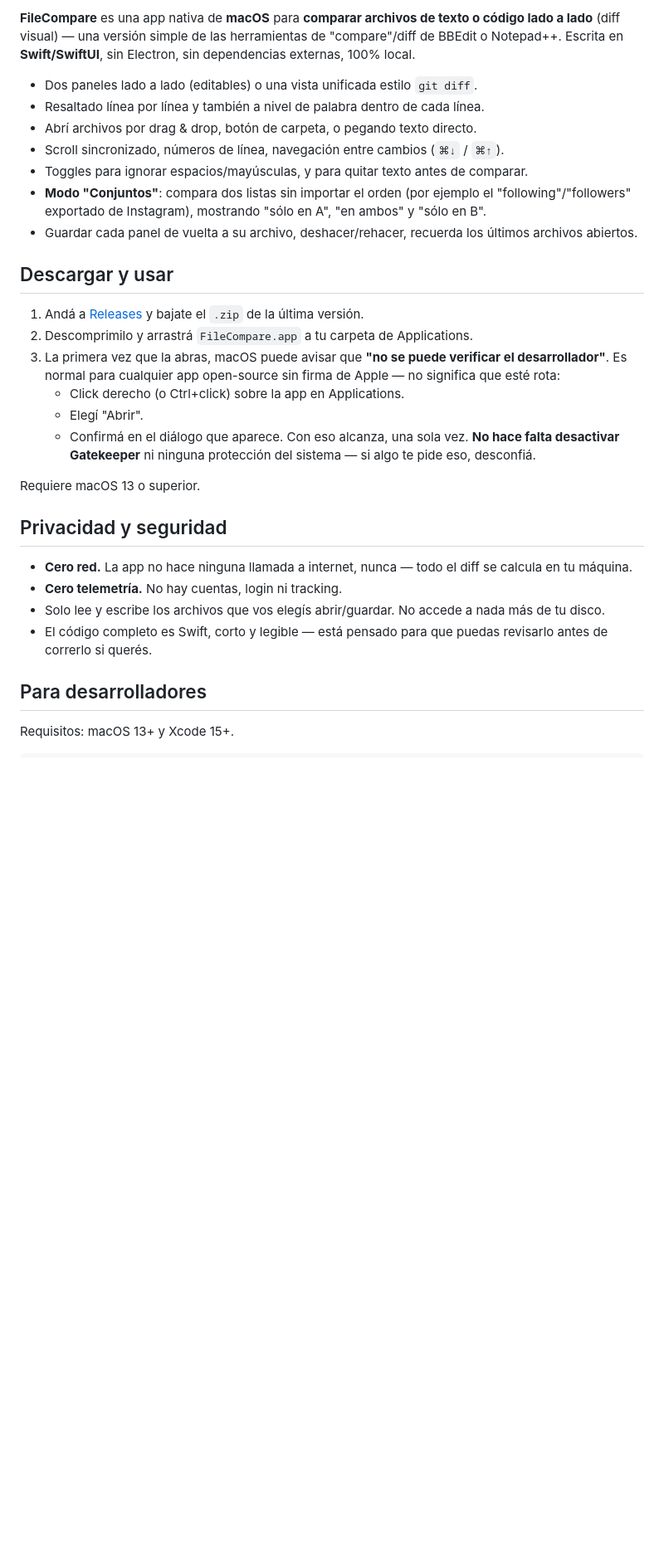
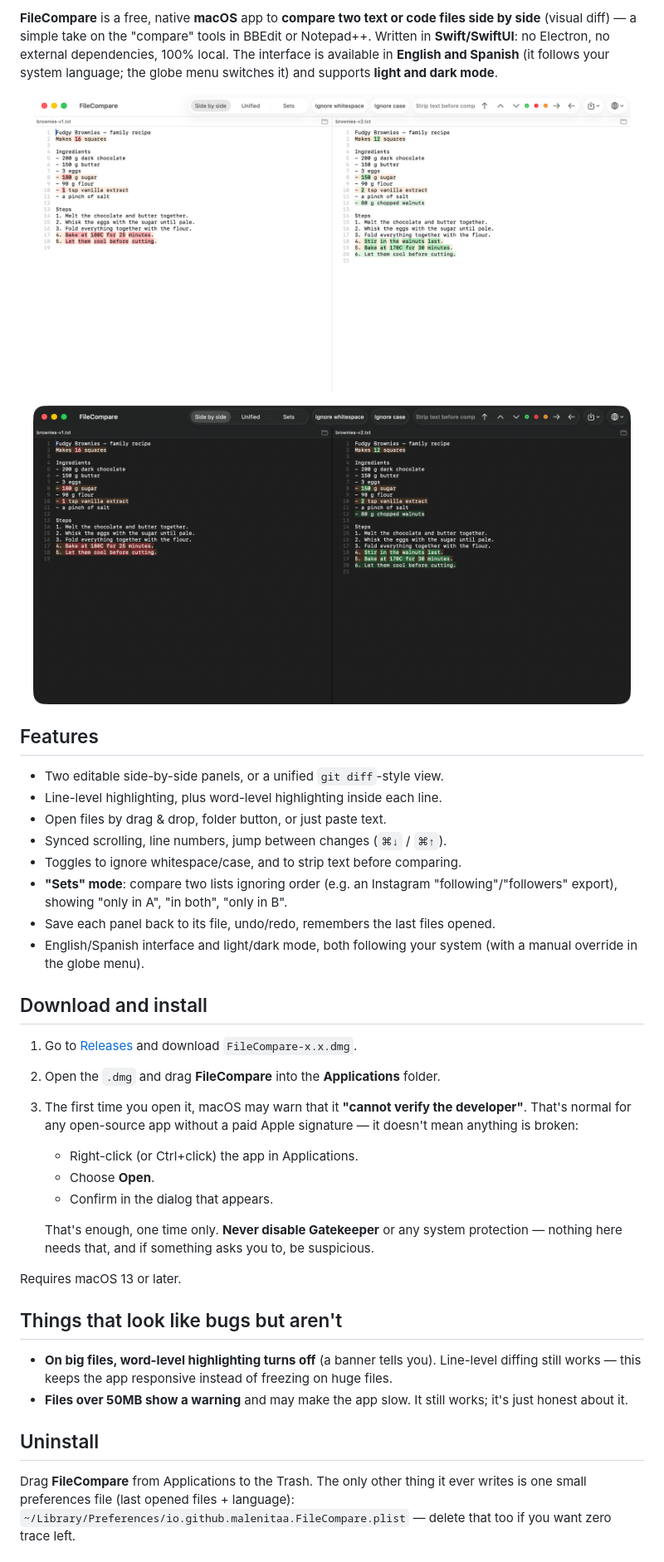
Before and after one commit to malenitaa/FileCompare, a Markdown page: README.md, the part around one of its changes. Shown at 83% size. GitHub-like rendering; pictures changed too: docs/screenshot-dark.png (added), docs/screenshot-light.png (added); blank space fills up the shorter version.

```diff
--- a/README.md
+++ b/README.md
@@ -6,46 +7,61 @@
 
-**FileCompare** es una app nativa de **macOS** para **comparar archivos de
-texto o código lado a lado** (diff visual) — una versión simple de las
-herramientas de "compare"/diff de BBEdit o Notepad++. Escrita en
-**Swift/SwiftUI**, sin Electron, sin dependencias externas, 100% local.
+**FileCompare** is a free, native **macOS** app to **compare two text or code
+files side by side** (visual diff) — a simple take on the "compare" tools in
+BBEdit or Notepad++. Written in **Swift/SwiftUI**: no Electron, no external
+dependencies, 100% local. The interface is available in **English and
+Spanish** (it follows your system language; the globe menu switches it) and
+supports **light and dark mode**.
 
-- Dos paneles lado a lado (editables) o una vista unificada estilo `git diff`.
-- Resaltado línea por línea y también a nivel de palabra dentro de cada línea.
-- Abrí archivos por drag & drop, botón de carpeta, o pegando texto directo.
-- Scroll sincronizado, números de línea, navegación entre cambios (`⌘↓` / `⌘↑`).
-- Toggles para ignorar espacios/mayúsculas, y para quitar texto antes de comparar.
-- **Modo "Conjuntos"**: compara dos listas sin importar el orden (por ejemplo
-  el "following"/"followers" exportado de Instagram), mostrando "sólo en A",
-  "en ambos" y "sólo en B".
-- Guardar cada panel de vuelta a su archivo, deshacer/rehacer, recuerda los
-  últimos archivos abiertos.
+<p align="center">
+  <img src="docs/screenshot-light.png" alt="FileCompare comparing two versions of a recipe side by side, light mode" width="720" />
+</p>
+<p align="center">
+  <img src="docs/screenshot-dark.png" alt="FileCompare in dark mode" width="720" />
+</p>
 
-## Descargar y usar
+## Features
 
-1. Andá a [Releases](https://github.com/malenitaa/FileCompare/releases) y
-   bajate el `.zip` de la última versión.
-2. Descomprimilo y arrastrá `FileCompare.app` a tu carpeta de Applications.
-3. La primera vez que la abras, macOS puede avisar que **"no se puede
-   verificar el desarrollador"**. Es normal para cualquier app open-source
-   sin firma de Apple — no significa que esté rota:
-   - Click derecho (o Ctrl+click) sobre la app en Applications.
-   - Elegí "Abrir".
-   - Confirmá en el diálogo que aparece.
-   Con eso alcanza, una sola vez. **No hace falta desactivar Gatekeeper**
-   ni ninguna protección del sistema — si algo te pide eso, desconfiá.
+- Two editable side-by-side panels, or a unified `git diff`-style view.
+- Line-level highlighting, plus word-level highlighting inside each line.
+- Open files by drag & drop, folder button, or just paste text.
+- Synced scrolling, line numbers, jump between changes (`⌘↓` / `⌘↑`).
+- Toggles to ignore whitespace/case, and to strip text before comparing.
+- **"Sets" mode**: compare two lists ignoring order (e.g. an Instagram
+  "following"/"followers" export), showing "only in A", "in both", "only in B".
+- Save each panel back to its file, undo/redo, remembers the last files opened.
+- English/Spanish interface and light/dark mode, both following your system
+  (with a manual override in the globe menu).
 
-Requiere macOS 13 o superior.
+## Download and install
 
-## Privacidad y seguridad
+1. Go to [Releases](https://github.com/malenitaa/FileCompare/releases) and
+   download `FileCompare-x.x.dmg`.
+2. Open the `.dmg` and drag **FileCompare** into the **Applications** folder.
+3. The first time you open it, macOS may warn that it **"cannot verify the
+   developer"**. That's normal for any open-source app without a paid Apple
+   signature — it doesn't mean anything is broken:
+   - Right-click (or Ctrl+click) the app in Applications.
+   - Choose **Open**.
+   - Confirm in the dialog that appears.
 
-- **Cero red.** La app no hace ninguna llamada a internet, nunca — todo el
-  diff se calcula en tu máquina.
-- **Cero telemetría.** No hay cuentas, login ni tracking.
-- Solo lee y escribe los archivos que vos elegís abrir/guardar. No accede
-  a nada más de tu disco.
-- El código completo es Swift, corto y legible — está pensado para que
-  puedas revisarlo antes de correrlo si querés.
+   That's enough, one time only. **Never disable Gatekeeper** or any system
+   protection — nothing here needs that, and if something asks you to, be
+   suspicious.
 
-## Para desarrolladores
+Requires macOS 13 or later.
 
-Requisitos: macOS 13+ y Xcode 15+.
+## Things that look like bugs but aren't
+
+- **On big files, word-level highlighting turns off** (a banner tells you).
+  Line-level diffing still works — this keeps the app responsive instead of
+  freezing on huge files.
+- **Files over 50MB show a warning** and may make the app slow. It still
+  works; it's just honest about it.
+
+## Uninstall
+
+Drag **FileCompare** from Applications to the Trash. The only other thing it
+ever writes is one small preferences file (last opened files + language):
+`~/Library/Preferences/io.github.malenitaa.FileCompare.plist` — delete that
+too if you want zero trace left.
+
```
Also changed, not shown: other parts of README.md (+21 -6 lines), SECURITY.md (added, +66 -0 lines).
